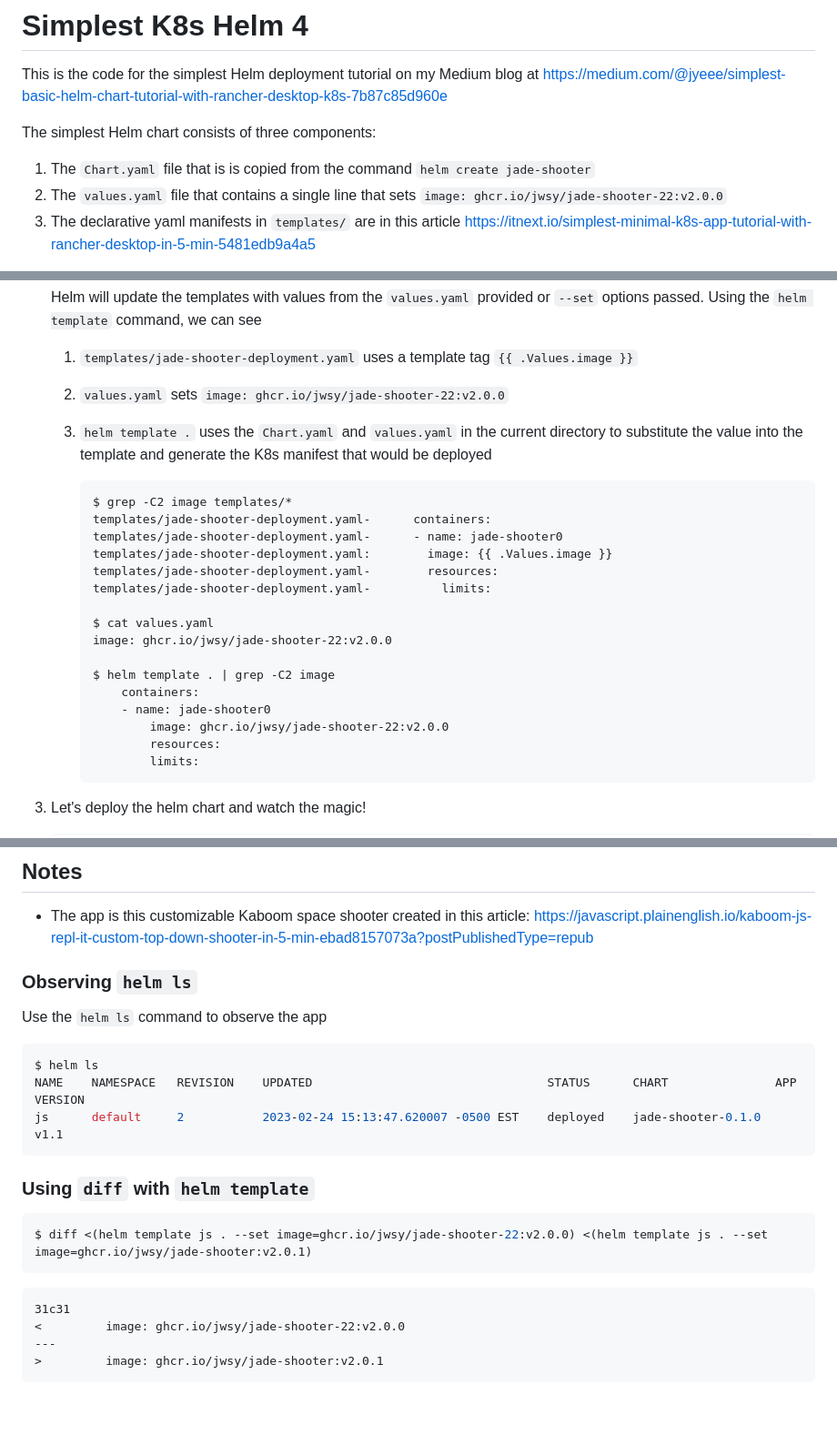
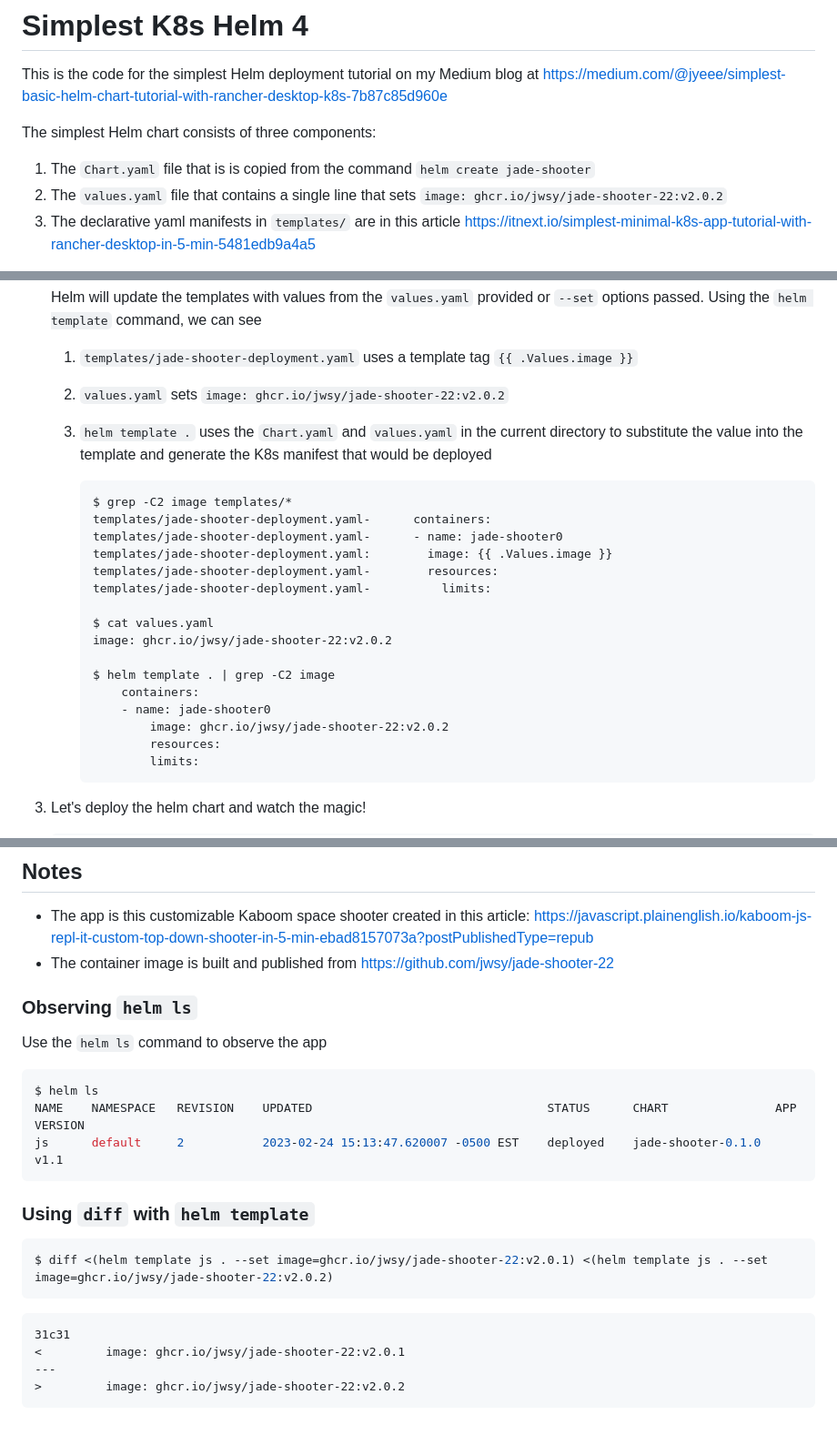
Before and after one commit to jwsy/simplest-k8s, a Markdown page: README.md, 3 parts joined by grey strips. Shown at 91% size. Rendered like a GitHub page.

Commit message:
Update README image refs to v2.0.2, fix upgrade example registry, add source repo link
Co-Authored-By: Claude Sonnet 4.6 <noreply@anthropic.com>

````diff
--- a/README.md
+++ b/README.md
@@ -4,7 +4,7 @@ This is the code for the simplest Helm deployment tutorial on my Medium blog at
 The simplest Helm chart consists of three components:
 
 1. The `Chart.yaml` file that is is copied from the command `helm create jade-shooter`
-2. The `values.yaml` file that contains a single line that sets `image: ghcr.io/jwsy/jade-shooter-22:v2.0.0`
+2. The `values.yaml` file that contains a single line that sets `image: ghcr.io/jwsy/jade-shooter-22:v2.0.2`
 3. The declarative yaml manifests in `templates/` are in this article https://itnext.io/simplest-minimal-k8s-app-tutorial-with-rancher-desktop-in-5-min-5481edb9a4a5
 * `jade-shooter-deployment.yaml`: deploys a scalable `deployment` of a simple app which creates a scalable number of K8s `pod`s which respond to port 8080 and encapsulate a container based on the Nginx unprivileged container
 * `jade-shooter-service.yaml`: creates a `service` that allows this webapp's port 8080 to communicate outside of its K8s namespace (AKA dedicated secure cluster) via port 30080
@@ -27,7 +27,7 @@ https://itnext.io/simplest-minimal-k8s-app-tutorial-with-rancher-desktop-in-5-mi
 
     Helm will update the templates with values from the `values.yaml` provided or `--set` options passed. Using the `helm template` command, we can see
     1. `templates/jade-shooter-deployment.yaml` uses a template tag `{{ .Values.image }}`
-    2. `values.yaml` sets `image: ghcr.io/jwsy/jade-shooter-22:v2.0.0`
+    2. `values.yaml` sets `image: ghcr.io/jwsy/jade-shooter-22:v2.0.2`
     3. `helm template .` uses the `Chart.yaml` and `values.yaml` in the current directory to substitute the value into the template and generate the K8s manifest that would be deployed
 
         ```
@@ -39,12 +39,12 @@ https://itnext.io/simplest-minimal-k8s-app-tutorial-with-rancher-desktop-in-5-mi
         templates/jade-shooter-deployment.yaml-          limits:
 
         $ cat values.yaml
-        image: ghcr.io/jwsy/jade-shooter-22:v2.0.0
+        image: ghcr.io/jwsy/jade-shooter-22:v2.0.2
 
         $ helm template . | grep -C2 image
             containers:
             - name: jade-shooter0
-                image: ghcr.io/jwsy/jade-shooter-22:v2.0.0
+                image: ghcr.io/jwsy/jade-shooter-22:v2.0.2
                 resources:
                 limits:
         ```
@@ -111,6 +111,7 @@ To clean up, use `helm uninstall js`
 
 ## Notes
 * The app is this customizable Kaboom space shooter created in this article: https://javascript.plainenglish.io/kaboom-js-repl-it-custom-top-down-shooter-in-5-min-ebad8157073a?postPublishedType=repub
+* The container image is built and published from https://github.com/jwsy/jade-shooter-22
 
 ### Observing `helm ls`
 Use the `helm ls` command to observe the app
@@ -123,12 +124,12 @@ js  	default  	2       	2023-02-24 15:13:47.620007 -0500 EST	deployed	jade-shoot
 
 ### Using `diff` with `helm template`
 ```bash
-$ diff <(helm template js . --set image=ghcr.io/jwsy/jade-shooter-22:v2.0.0) <(helm template js . --set image=ghcr.io/jwsy/jade-shooter:v2.0.1)
+$ diff <(helm template js . --set image=ghcr.io/jwsy/jade-shooter-22:v2.0.1) <(helm template js . --set image=ghcr.io/jwsy/jade-shooter-22:v2.0.2)
 ```
 
 ```diff
 31c31
-<         image: ghcr.io/jwsy/jade-shooter-22:v2.0.0
+<         image: ghcr.io/jwsy/jade-shooter-22:v2.0.1
 ---
->         image: ghcr.io/jwsy/jade-shooter:v2.0.1
+>         image: ghcr.io/jwsy/jade-shooter-22:v2.0.2
 ```
````
Also changed, not shown: other parts of README.md (+1 -1 lines).
